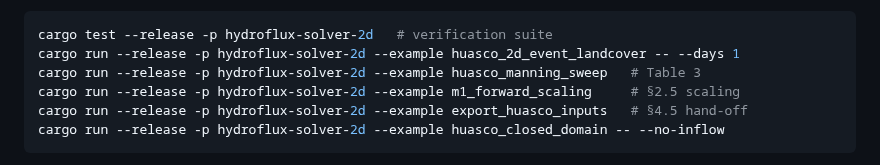
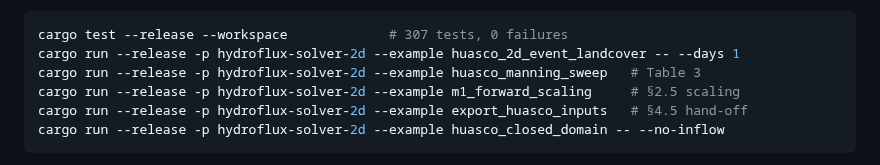
Before and after one commit to franciscoparrao/hydroflux, a Markdown page: papers/01_review/manuscript.md, the part around the change. Drawn GitHub-style.

Commit message:
paper(01): make the printed test command produce the stated count
Open Research states 307 tests at the pinned commit but printed
`cargo test --release -p hydroflux-solver-2d`, which runs the solver
package alone and reports 177. Both figures are correct — the text says
"workspace" — but a reader following the instructions would not
reproduce the number next to them.

Verified from a fresh clone at 2fb4f1b: 177 for the package, 307 for
the workspace, 0 failures either way.

Co-Authored-By: Claude Fable 5 <noreply@anthropic.com>

````diff
--- a/papers/01_review/manuscript.md
+++ b/papers/01_review/manuscript.md
@@ -1099,7 +1099,7 @@ regression of the §3 criteria; the numerical core forbids unsafe code
 (`#![forbid(unsafe_code)]`). Build and verify:
 
 ```bash
-cargo test --release -p hydroflux-solver-2d   # verification suite
+cargo test --release --workspace             # 307 tests, 0 failures
 cargo run --release -p hydroflux-solver-2d --example huasco_2d_event_landcover -- --days 1
 cargo run --release -p hydroflux-solver-2d --example huasco_manning_sweep   # Table 3
 cargo run --release -p hydroflux-solver-2d --example m1_forward_scaling     # §2.5 scaling
````
